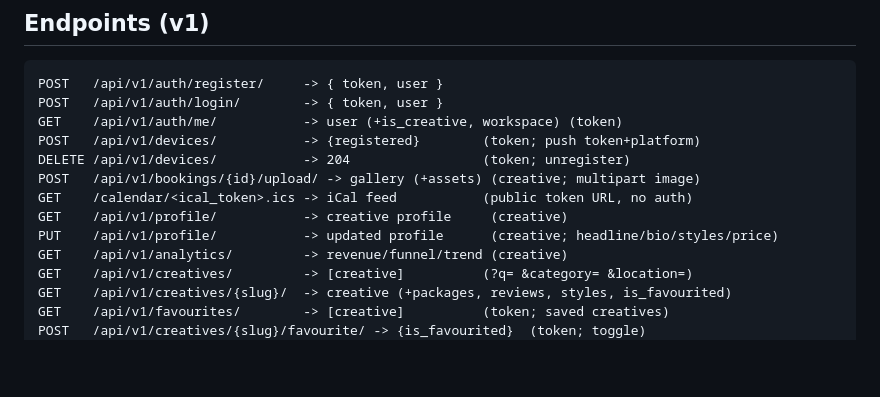
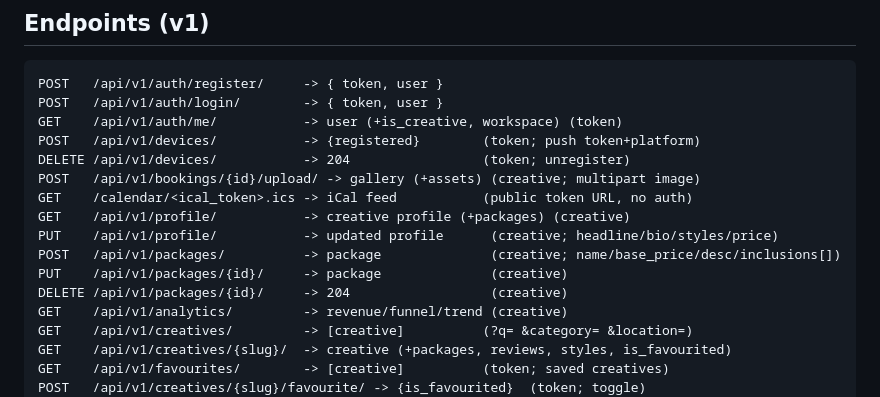
Before and after one commit to mhrez000/Marketplace, a Markdown page: MOBILE_PARITY.md, the part around the change. GitHub-like rendering; blank space fills up the shorter version.

Commit message:
docs: add package endpoints to parity contract

```diff
--- a/MOBILE_PARITY.md
+++ b/MOBILE_PARITY.md
@@ -33,8 +33,11 @@ POST   /api/v1/devices/           -> {registered}        (token; push token+plat
 DELETE /api/v1/devices/           -> 204                 (token; unregister)
 POST   /api/v1/bookings/{id}/upload/ -> gallery (+assets) (creative; multipart image)
 GET    /calendar/<ical_token>.ics -> iCal feed           (public token URL, no auth)
-GET    /api/v1/profile/           -> creative profile     (creative)
+GET    /api/v1/profile/           -> creative profile (+packages) (creative)
 PUT    /api/v1/profile/           -> updated profile      (creative; headline/bio/styles/price)
+POST   /api/v1/packages/          -> package              (creative; name/base_price/desc/inclusions[])
+PUT    /api/v1/packages/{id}/     -> package              (creative)
+DELETE /api/v1/packages/{id}/     -> 204                  (creative)
 GET    /api/v1/analytics/         -> revenue/funnel/trend (creative)
 GET    /api/v1/creatives/         -> [creative]          (?q= &category= &location=)
 GET    /api/v1/creatives/{slug}/  -> creative (+packages, reviews, styles, is_favourited)
```
